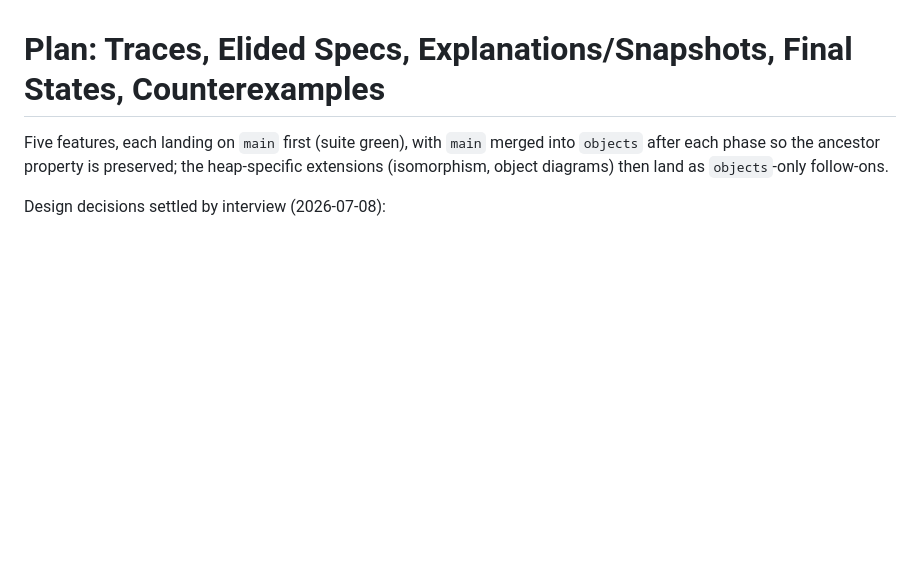
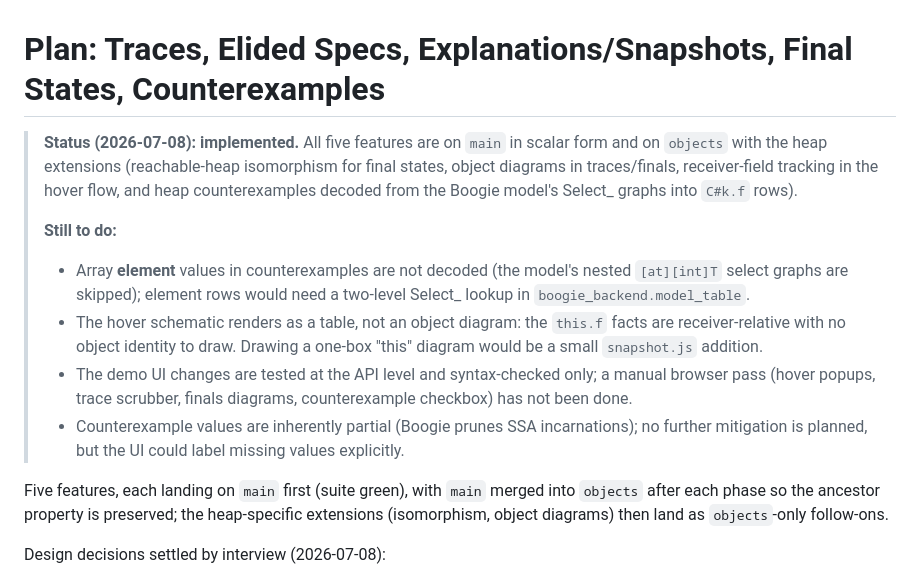
Before and after one commit to stephenfreund/Melvin, a Markdown page: PLAN-features.md, the part around the change. GitHub-like rendering; blank space fills up the shorter version.

Commit message:
PLAN-features.md: record implementation status and remaining work
Co-Authored-By: Claude Fable 5 <noreply@anthropic.com>

```diff
--- a/PLAN-features.md
+++ b/PLAN-features.md
@@ -1,4 +1,24 @@
 # Plan: Traces, Elided Specs, Explanations/Snapshots, Final States, Counterexamples
+
+> **Status (2026-07-08): implemented.** All five features are on `main` in
+> scalar form and on `objects` with the heap extensions (reachable-heap
+> isomorphism for final states, object diagrams in traces/finals,
+> receiver-field tracking in the hover flow, and heap counterexamples decoded
+> from the Boogie model's Select_ graphs into `C#k.f` rows).
+>
+> **Still to do:**
+> * Array **element** values in counterexamples are not decoded (the model's
+>   nested `[at][int]T` select graphs are skipped); element rows would need a
+>   two-level Select_ lookup in `boogie_backend.model_table`.
+> * The hover schematic renders as a table, not an object diagram: the
+>   `this.f` facts are receiver-relative with no object identity to draw.
+>   Drawing a one-box "this" diagram would be a small `snapshot.js` addition.
+> * The demo UI changes are tested at the API level and syntax-checked only;
+>   a manual browser pass (hover popups, trace scrubber, finals diagrams,
+>   counterexample checkbox) has not been done.
+> * Counterexample values are inherently partial (Boogie prunes SSA
+>   incarnations); no further mitigation is planned, but the UI could label
+>   missing values explicitly.
 
 Five features, each landing on `main` first (suite green), with `main` merged
 into `objects` after each phase so the ancestor property is preserved; the
```
